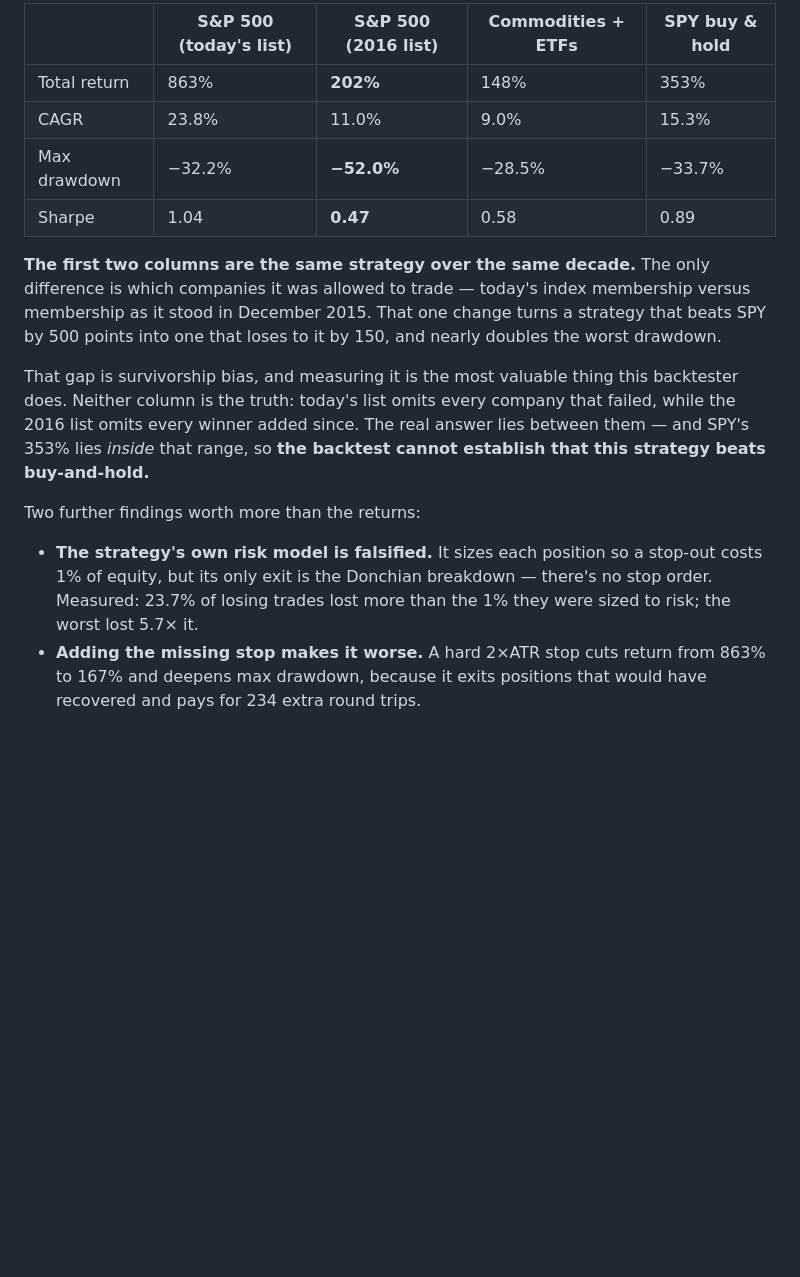
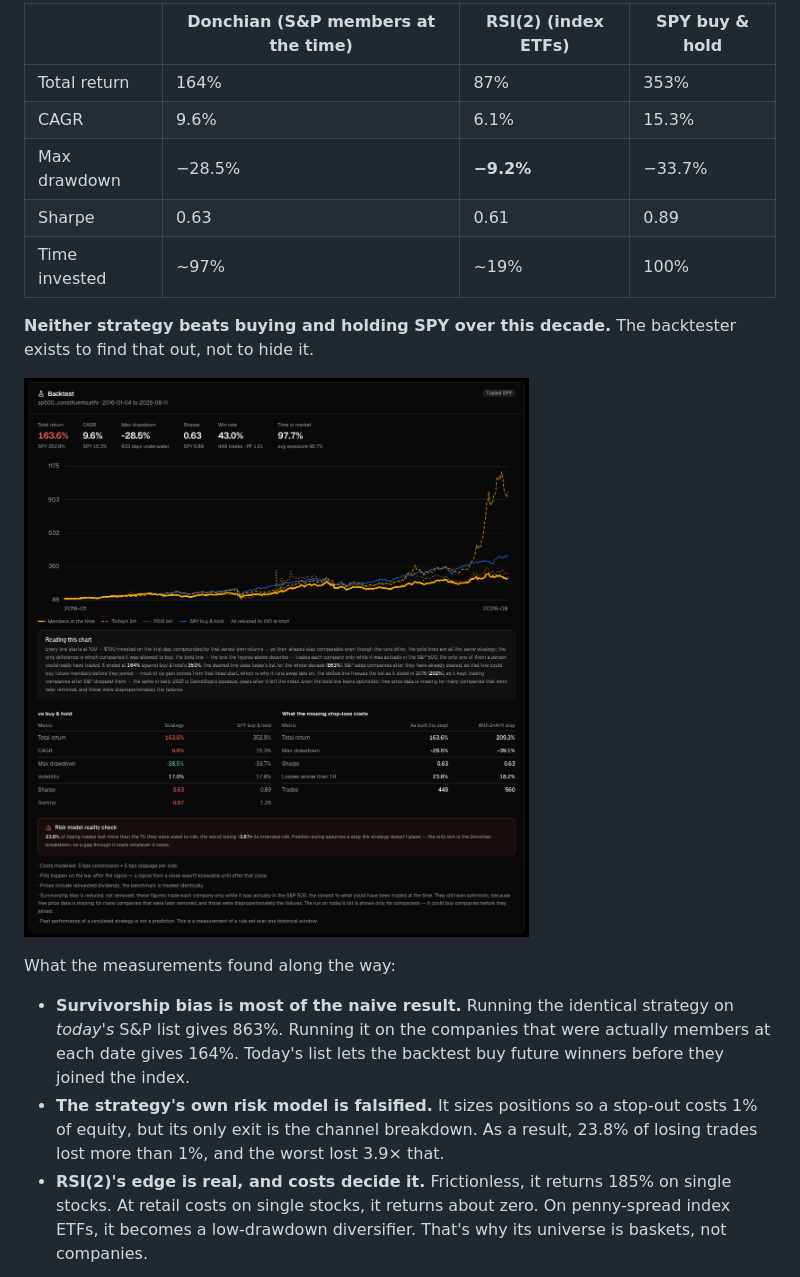
Before and after one commit to mohamedelmasry23/stock-signal-dashboard, a Markdown page: README.md, the part around one of its changes. Rendered like a GitHub page; pictures changed too: docs/screenshots/backtest.png (added); blank space fills up the shorter version.

```diff
--- a/README.md
+++ b/README.md
@@ -42,31 +78,29 @@ There's a backtester, so this is measured rather than asserted
 
-| | S&P 500 (today's list) | S&P 500 (2016 list) | Commodities + ETFs | SPY buy & hold |
-|---|---|---|---|---|
-| Total return | 863% | **202%** | 148% | 353% |
-| CAGR | 23.8% | 11.0% | 9.0% | 15.3% |
-| Max drawdown | −32.2% | **−52.0%** | −28.5% | −33.7% |
-| Sharpe | 1.04 | **0.47** | 0.58 | 0.89 |
+| | Donchian (S&P members at the time) | RSI(2) (index ETFs) | SPY buy & hold |
+|---|---|---|---|
+| Total return | 164% | 87% | 353% |
+| CAGR | 9.6% | 6.1% | 15.3% |
+| Max drawdown | −28.5% | **−9.2%** | −33.7% |
+| Sharpe | 0.63 | 0.61 | 0.89 |
+| Time invested | ~97% | ~19% | 100% |
 
-**The first two columns are the same strategy over the same decade.** The
-only difference is which companies it was allowed to trade — today's index
-membership versus membership as it stood in December 2015. That one change
-turns a strategy that beats SPY by 500 points into one that loses to it by
-150, and nearly doubles the worst drawdown.
+**Neither strategy beats buying and holding SPY over this decade.** The
+backtester exists to find that out, not to hide it.
 
-That gap is survivorship bias, and measuring it is the most valuable thing
-this backtester does. Neither column is the truth: today's list omits
-every company that failed, while the 2016 list omits every winner added
-since. The real answer lies between them — and SPY's 353% lies *inside*
-that range, so **the backtest cannot establish that this strategy beats
-buy-and-hold.**
+![Donchian backtest](docs/screenshots/backtest.png)
 
-Two further findings worth more than the returns:
+What the measurements found along the way:
 
-- **The strategy's own risk model is falsified.** It sizes each position so
-  a stop-out costs 1% of equity, but its only exit is the Donchian
-  breakdown — there's no stop order. Measured: 23.7% of losing trades lost
-  more than the 1% they were sized to risk; the worst lost 5.7× it.
-- **Adding the missing stop makes it worse.** A hard 2×ATR stop cuts return
-  from 863% to 167% and deepens max drawdown, because it exits positions
-  that would have recovered and pays for 234 extra round trips.
+- **Survivorship bias is most of the naive result.** Running the identical
+  strategy on *today's* S&P list gives 863%. Running it on the companies
+  that were actually members at each date gives 164%. Today's list lets
+  the backtest buy future winners before they joined the index.
+- **The strategy's own risk model is falsified.** It sizes positions so a
+  stop-out costs 1% of equity, but its only exit is the channel breakdown.
+  As a result, 23.8% of losing trades lost more than 1%, and the worst lost
+  3.9× that.
+- **RSI(2)'s edge is real, and costs decide it.** Frictionless, it returns
+  185% on single stocks. At retail costs on single stocks, it returns about
+  zero. On penny-spread index ETFs, it becomes a low-drawdown diversifier.
+  That's why its universe is baskets, not companies.
 
```
Also changed, not shown: other parts of README.md (+141 -63 lines), backend/README.md (+4 -0 lines), docs/screenshots/dashboard.png (added), docs/screenshots/rsi-backtest.png (added), docs/screenshots/rsi.png (added), docs/screenshots/ticker.png (added), 5 other files.
